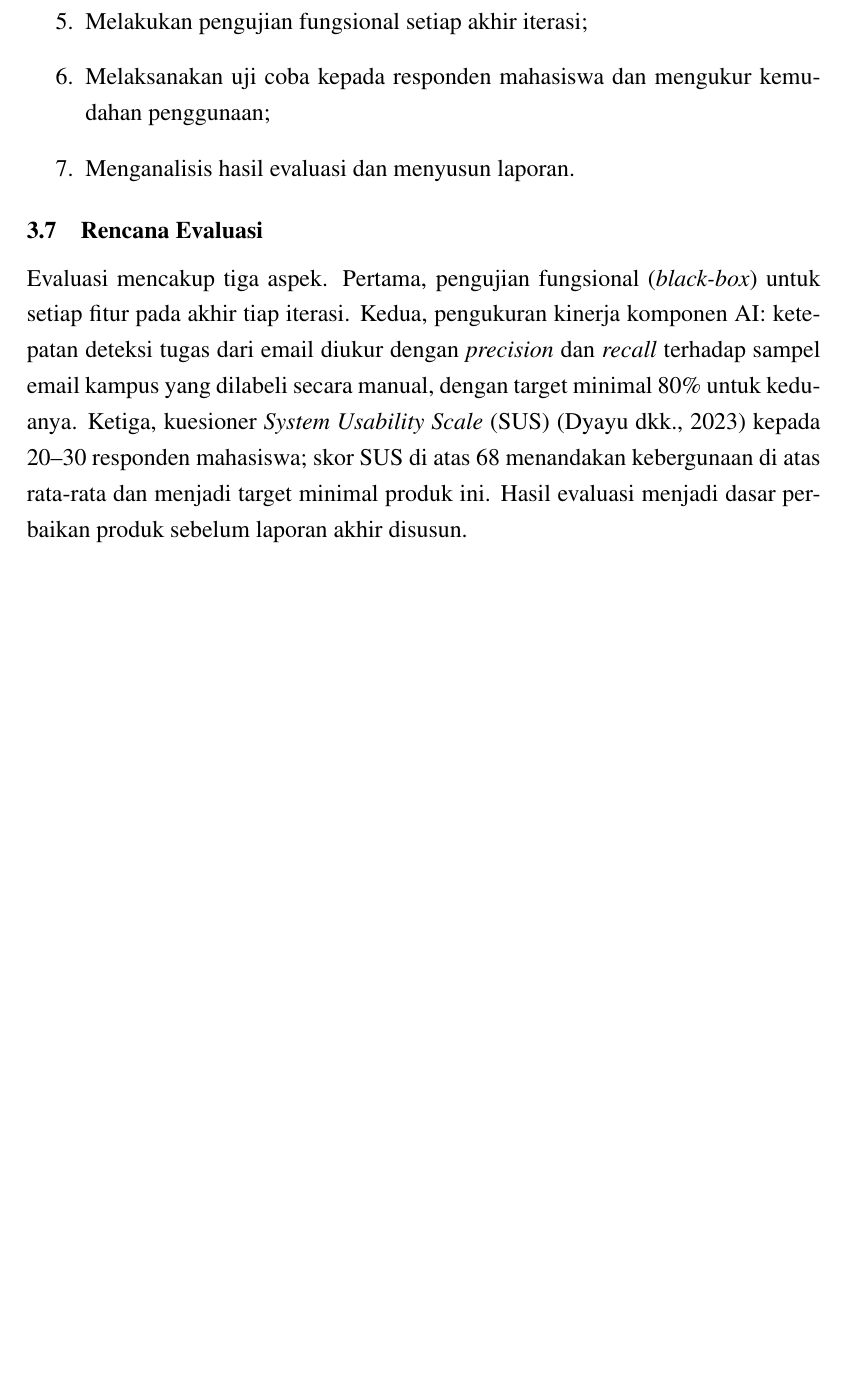
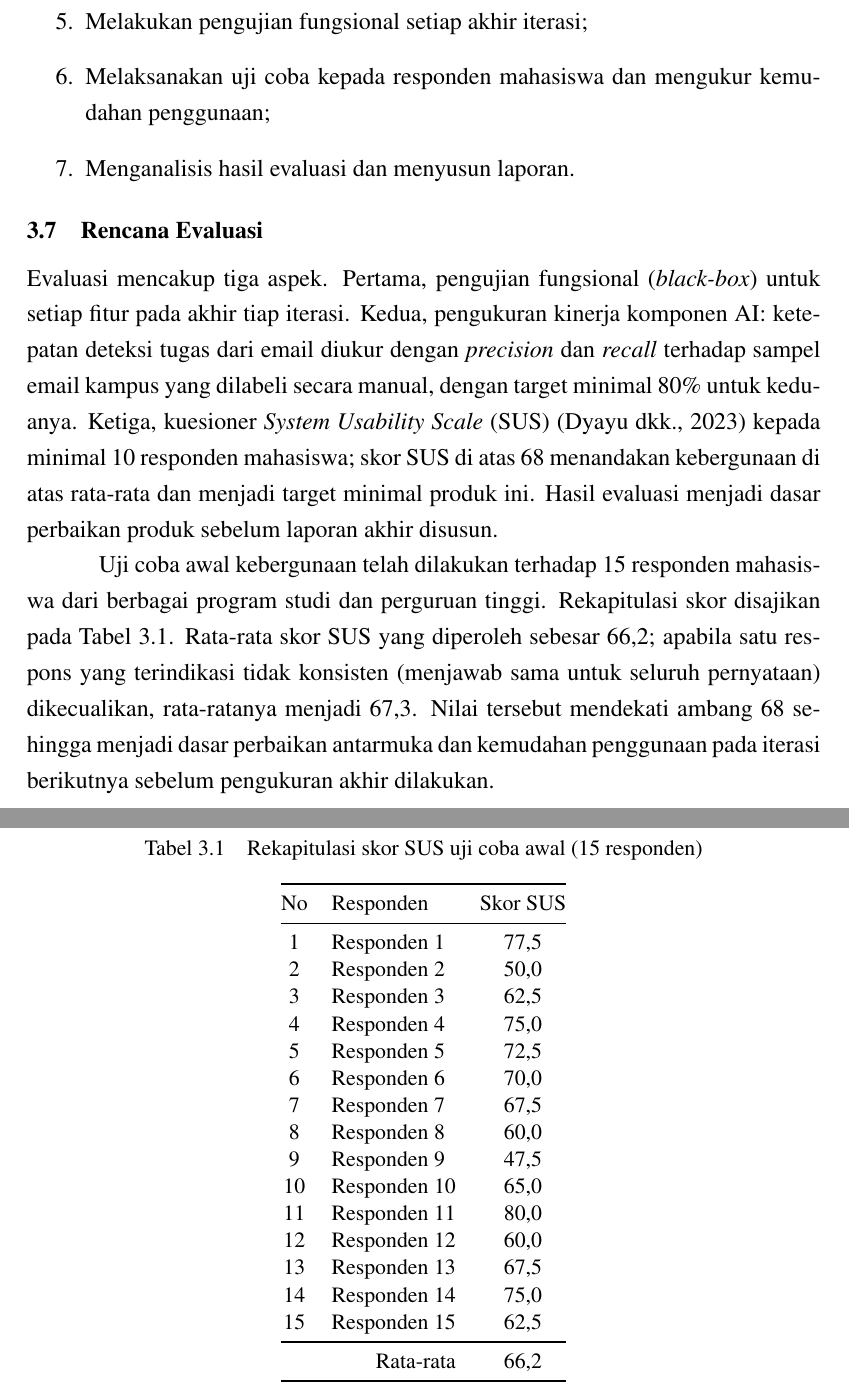
Before and after one commit to penyembah/proposal-ttg, a LaTeX document (main.tex, which reads bab/bab3-solusi-metodologi.tex): part of page 14 of 21 before the commit and two parts of pages 14 and 15 of 22 after it, the two joined at a grey line, cut so that both start at the same text, the shorter picture padded with empty space. Compiled offline with pdfLaTeX.

Commit message:
Update usability evaluation details and adjust respondent count in proposal documents

```diff
--- a/bab/bab3-solusi-metodologi.tex
+++ b/bab/bab3-solusi-metodologi.tex
@@ -97,7 +97,46 @@ pengukuran kinerja komponen AI: ketepatan deteksi tugas dari email diukur
 dengan \emph{precision} dan \emph{recall} terhadap sampel email kampus
 yang dilabeli secara manual, dengan target minimal 80\% untuk keduanya.
 Ketiga, kuesioner \emph{System Usability Scale} (SUS) \parencite{dyayu2023}
-kepada 20--30 responden mahasiswa; skor SUS di atas 68 menandakan
+kepada minimal 10 responden mahasiswa; skor SUS di atas 68 menandakan
 kebergunaan di atas rata-rata dan menjadi target minimal produk ini.
 Hasil evaluasi menjadi dasar perbaikan produk sebelum laporan
 akhir disusun.
+
+Uji coba awal kebergunaan telah dilakukan terhadap 15 responden mahasiswa
+dari berbagai program studi dan perguruan tinggi. Rekapitulasi skor
+disajikan pada Tabel~\ref{tab:sus}. Rata-rata skor SUS yang diperoleh
+sebesar 66,2; apabila satu respons yang terindikasi tidak konsisten
+(menjawab sama untuk seluruh pernyataan) dikecualikan, rata-ratanya
+menjadi 67,3. Nilai tersebut mendekati ambang 68 sehingga menjadi dasar
+perbaikan antarmuka dan kemudahan penggunaan pada iterasi berikutnya
+sebelum pengukuran akhir dilakukan.
+
+\begin{table}[htbp]
+  \centering
+  \caption{Rekapitulasi skor SUS uji coba awal (15 responden)}
+  \label{tab:sus}
+  \small
+  \begin{tabular}{@{}clc@{}}
+    \toprule
+    No & Responden & Skor SUS \\
+    \midrule
+    1  & Responden 1  & 77,5 \\
+    2  & Responden 2  & 50,0 \\
+    3  & Responden 3  & 62,5 \\
+    4  & Responden 4  & 75,0 \\
+    5  & Responden 5  & 72,5 \\
+    6  & Responden 6  & 70,0 \\
+    7  & Responden 7  & 67,5 \\
+    8  & Responden 8  & 60,0 \\
+    9  & Responden 9  & 47,5 \\
+    10 & Responden 10 & 65,0 \\
+    11 & Responden 11 & 80,0 \\
+    12 & Responden 12 & 60,0 \\
+    13 & Responden 13 & 67,5 \\
+    14 & Responden 14 & 75,0 \\
+    15 & Responden 15 & 62,5 \\
+    \midrule
+    \multicolumn{2}{r}{Rata-rata} & 66,2 \\
+    \bottomrule
+  \end{tabular}
+\end{table}
```
Also changed, not shown: halaman/ringkasan.tex (+1 -1 lines), main.pdf.
